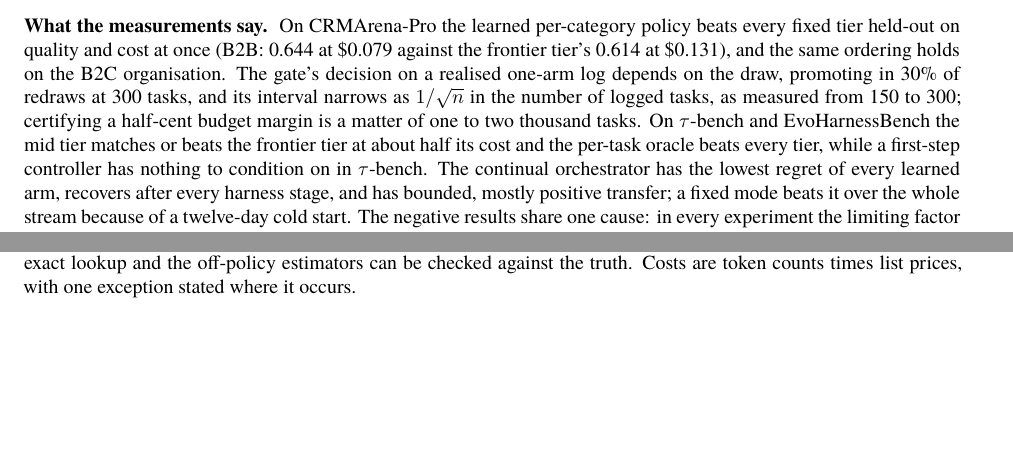
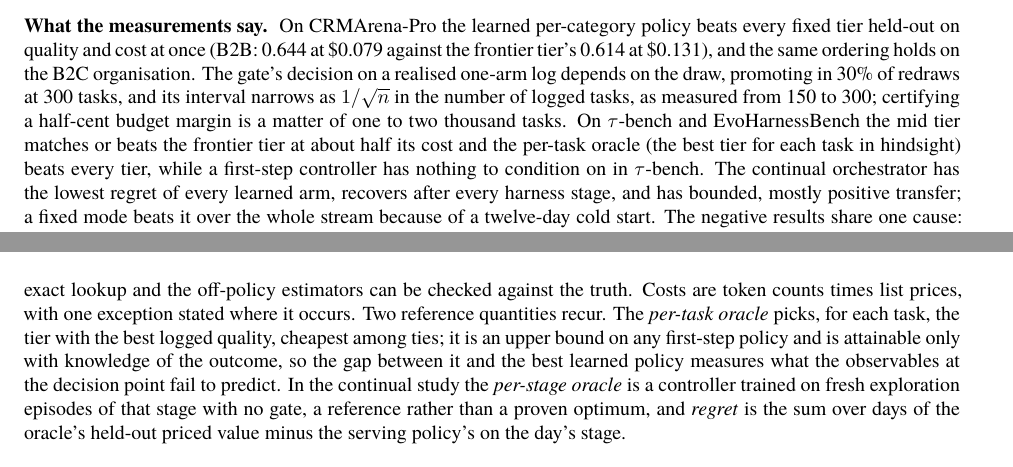
Before and after one commit to nvdm59/PACE-Harness, a LaTeX paper (paper/main.tex): two parts of pages 2 and 5 of 41 before the commit and two parts of pages 2 and 6 of 41 after it, joined at a grey line, cut so that both start at the same text, the shorter picture padded with empty space. Compiled offline with XeLaTeX; a missing font is replaced by an installed copy or a similar font.

Commit message:
experiments: oracle and regret defined at first use

```diff
--- a/paper/main.tex
+++ b/paper/main.tex
@@ -88,7 +88,7 @@
 \item \textbf{Measurements on four suites} (Section~\ref{sec:results}): 450 CRMArena-Pro tasks on three tiers each, $\tau$-bench retail and airline, three stages of EvoHarnessBench's hosted service, and a 40-day continual-orchestrator study over a frozen, growing harness, together with negative results on decomposition, verification, refinement and LLM controllers, each with its cause stated.
 \end{itemize}
 
-\paragraph{What the measurements say.} On CRMArena-Pro the learned per-category policy beats every fixed tier held-out on quality and cost at once (B2B: 0.644 at \$0.079 against the frontier tier's 0.614 at \$0.131), and the same ordering holds on the B2C organisation. The gate's decision on a realised one-arm log depends on the draw, promoting in 30\% of redraws at 300 tasks, and its interval narrows as $1/\sqrt{n}$ in the number of logged tasks, as measured from 150 to 300; certifying a half-cent budget margin is a matter of one to two thousand tasks. On $\tau$-bench and EvoHarnessBench the mid tier matches or beats the frontier tier at about half its cost and the per-task oracle beats every tier, while a first-step controller has nothing to condition on in $\tau$-bench. The continual orchestrator has the lowest regret of every learned arm, recovers after every harness stage, and has bounded, mostly positive transfer; a fixed mode beats it over the whole stream because of a twelve-day cold start. The negative results share one cause: in every experiment the limiting factor was the signal available at the decision point, not the learner. Every number in this paper is taken from the committed result files of the public repository.\footnote{\url{https://github.com/nvdm59/PACE-Harness}}
+\paragraph{What the measurements say.} On CRMArena-Pro the learned per-category policy beats every fixed tier held-out on quality and cost at once (B2B: 0.644 at \$0.079 against the frontier tier's 0.614 at \$0.131), and the same ordering holds on the B2C organisation. The gate's decision on a realised one-arm log depends on the draw, promoting in 30\% of redraws at 300 tasks, and its interval narrows as $1/\sqrt{n}$ in the number of logged tasks, as measured from 150 to 300; certifying a half-cent budget margin is a matter of one to two thousand tasks. On $\tau$-bench and EvoHarnessBench the mid tier matches or beats the frontier tier at about half its cost and the per-task oracle (the best tier for each task in hindsight) beats every tier, while a first-step controller has nothing to condition on in $\tau$-bench. The continual orchestrator has the lowest regret of every learned arm, recovers after every harness stage, and has bounded, mostly positive transfer; a fixed mode beats it over the whole stream because of a twelve-day cold start. The negative results share one cause: in every experiment the limiting factor was the signal available at the decision point, not the learner. Every number in this paper is taken from the committed result files of the public repository.\footnote{\url{https://github.com/nvdm59/PACE-Harness}}
 
 \section{Related work}
 \label{sec:related}
@@ -204,7 +204,7 @@
 \section{Experiments}
 \label{sec:results}
 
-Seven experiments exercise the method in increasing realism. The body reports the four that carry the paper's claims and summarises the rest; every experiment is reported in full, with setup, results and limitations, in the appendices. All real-harness collections follow one \emph{counterfactual protocol}: every task is run on every tier with propensity $1/3$ at the first step and a fixed continuation on the chosen tier, so that the held-out quality and cost of any first-step policy is an exact lookup and the off-policy estimators can be checked against the truth. Costs are token counts times list prices, with one exception stated where it occurs.
+Seven experiments exercise the method in increasing realism. The body reports the four that carry the paper's claims and summarises the rest; every experiment is reported in full, with setup, results and limitations, in the appendices. All real-harness collections follow one \emph{counterfactual protocol}: every task is run on every tier with propensity $1/3$ at the first step and a fixed continuation on the chosen tier, so that the held-out quality and cost of any first-step policy is an exact lookup and the off-policy estimators can be checked against the truth. Costs are token counts times list prices, with one exception stated where it occurs. Two reference quantities recur. The \emph{per-task oracle} picks, for each task, the tier with the best logged quality, cheapest among ties; it is an upper bound on any first-step policy and is attainable only with knowledge of the outcome, so the gap between it and the best learned policy measures what the observables at the decision point fail to predict. In the continual study the \emph{per-stage oracle} is a controller trained on fresh exploration episodes of that stage with no gate, a reference rather than a proven optimum, and \emph{regret} is the sum over days of the oracle's held-out priced value minus the serving policy's on the day's stage.
 
 \subsection{CRMArena-Pro at 300 B2B and 150 B2C tasks}
 \label{sec:crm300}
```
Also changed, not shown: paper/main.pdf, paper/main.tex (2 more changed lines).
